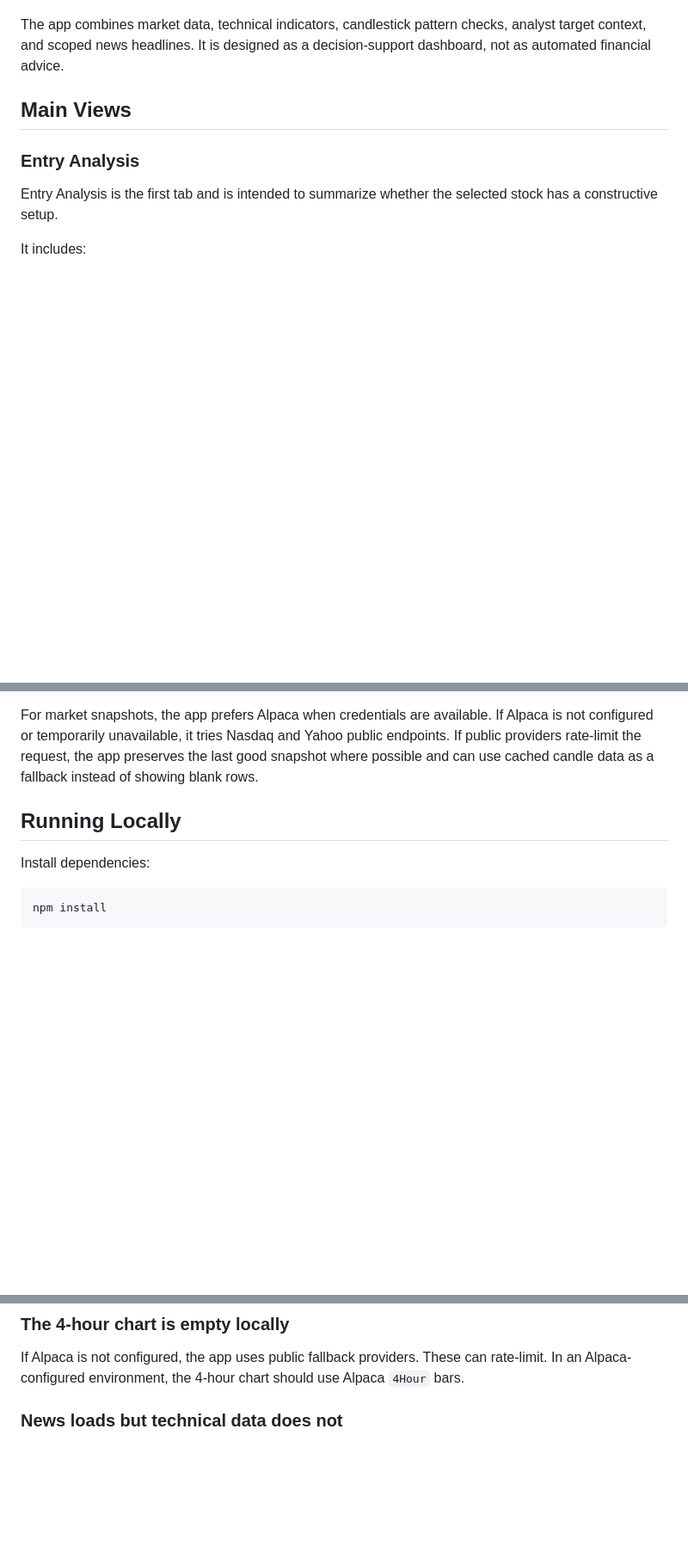
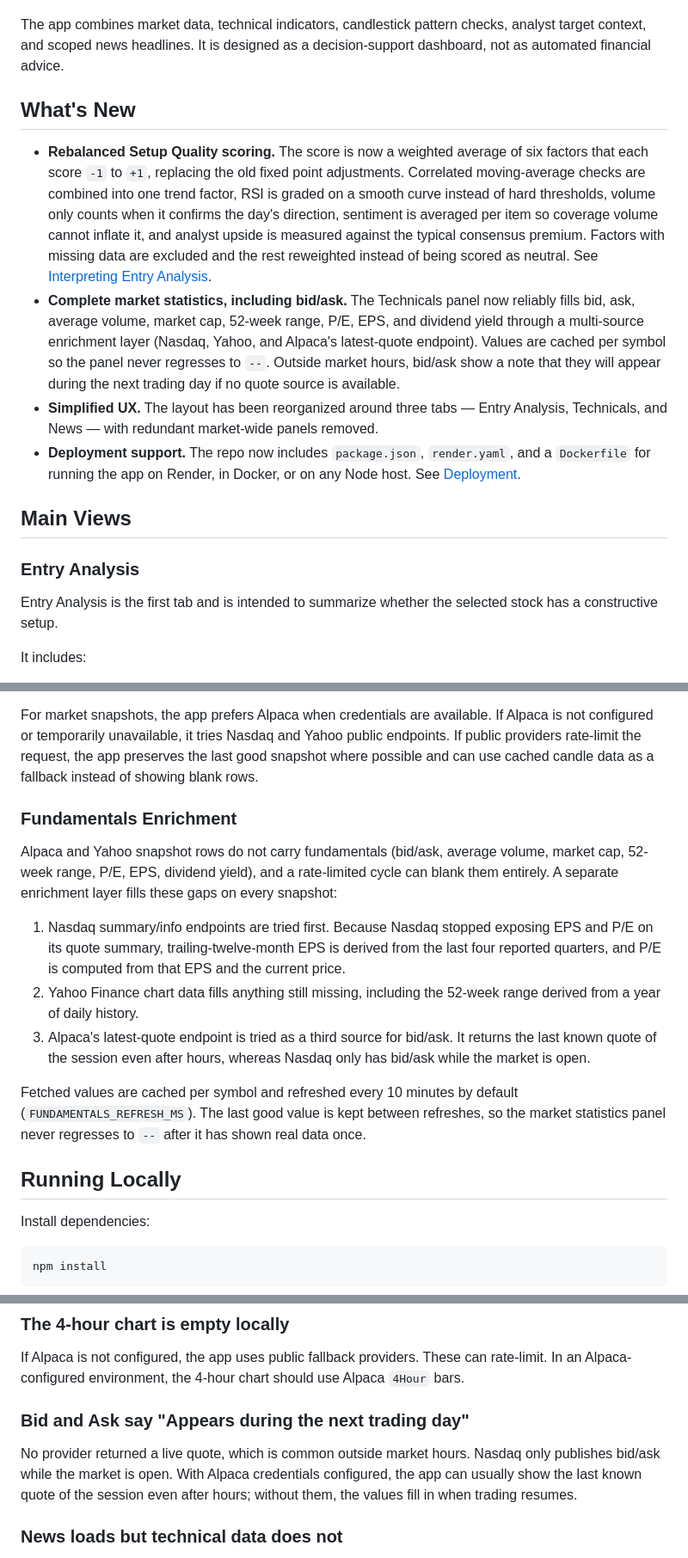
Before and after one commit to fierybrah/Mag7DeskApp, a Markdown page: README.md, 3 parts joined by grey strips. Shown at 86% size. Drawn GitHub-style; blank space fills up the shorter version.

```diff
--- a/README.md
+++ b/README.md
@@ -11,6 +11,13 @@ Mag 7 Stock Desk is a local web dashboard for monitoring the Magnificent 7 stock
 - Tesla (`TSLA`)
 
 The app combines market data, technical indicators, candlestick pattern checks, analyst target context, and scoped news headlines. It is designed as a decision-support dashboard, not as automated financial advice.
+
+## What's New
+
+- **Rebalanced Setup Quality scoring.** The score is now a weighted average of six factors that each score `-1` to `+1`, replacing the old fixed point adjustments. Correlated moving-average checks are combined into one trend factor, RSI is graded on a smooth curve instead of hard thresholds, volume only counts when it confirms the day's direction, sentiment is averaged per item so coverage volume cannot inflate it, and analyst upside is measured against the typical consensus premium. Factors with missing data are excluded and the rest reweighted instead of being scored as neutral. See [Interpreting Entry Analysis](#interpreting-entry-analysis).
+- **Complete market statistics, including bid/ask.** The Technicals panel now reliably fills bid, ask, average volume, market cap, 52-week range, P/E, EPS, and dividend yield through a multi-source enrichment layer (Nasdaq, Yahoo, and Alpaca's latest-quote endpoint). Values are cached per symbol so the panel never regresses to `--`. Outside market hours, bid/ask show a note that they will appear during the next trading day if no quote source is available.
+- **Simplified UX.** The layout has been reorganized around three tabs — Entry Analysis, Technicals, and News — with redundant market-wide panels removed.
+- **Deployment support.** The repo now includes `package.json`, `render.yaml`, and a `Dockerfile` for running the app on Render, in Docker, or on any Node host. See [Deployment](#deployment).
 
 ## Main Views
 
@@ -211,6 +220,16 @@ The app uses several data sources with fallback behavior:
 
 For market snapshots, the app prefers Alpaca when credentials are available. If Alpaca is not configured or temporarily unavailable, it tries Nasdaq and Yahoo public endpoints. If public providers rate-limit the request, the app preserves the last good snapshot where possible and can use cached candle data as a fallback instead of showing blank rows.
 
+### Fundamentals Enrichment
+
+Alpaca and Yahoo snapshot rows do not carry fundamentals (bid/ask, average volume, market cap, 52-week range, P/E, EPS, dividend yield), and a rate-limited cycle can blank them entirely. A separate enrichment layer fills these gaps on every snapshot:
+
+1. Nasdaq summary/info endpoints are tried first. Because Nasdaq stopped exposing EPS and P/E on its quote summary, trailing-twelve-month EPS is derived from the last four reported quarters, and P/E is computed from that EPS and the current price.
+2. Yahoo Finance chart data fills anything still missing, including the 52-week range derived from a year of daily history.
+3. Alpaca's latest-quote endpoint is tried as a third source for bid/ask. It returns the last known quote of the session even after hours, whereas Nasdaq only has bid/ask while the market is open.
+
+Fetched values are cached per symbol and refreshed every 10 minutes by default (`FUNDAMENTALS_REFRESH_MS`). The last good value is kept between refreshes, so the market statistics panel never regresses to `--` after it has shown real data once.
+
 ## Running Locally
 
 Install dependencies:
@@ -408,6 +418,10 @@ This usually means no provider returned usable market snapshot data yet. Try:
 ### The 4-hour chart is empty locally
 
 If Alpaca is not configured, the app uses public fallback providers. These can rate-limit. In an Alpaca-configured environment, the 4-hour chart should use Alpaca `4Hour` bars.
+
+### Bid and Ask say "Appears during the next trading day"
+
+No provider returned a live quote, which is common outside market hours. Nasdaq only publishes bid/ask while the market is open. With Alpaca credentials configured, the app can usually show the last known quote of the session even after hours; without them, the values fill in when trading resumes.
 
 ### News loads but technical data does not
 
```
Also changed, not shown: other parts of README.md (+34 -41 lines).
